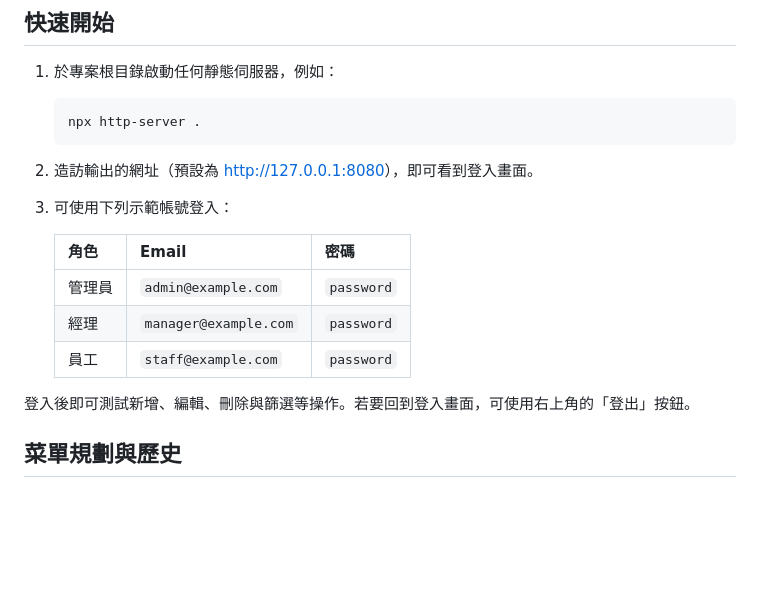
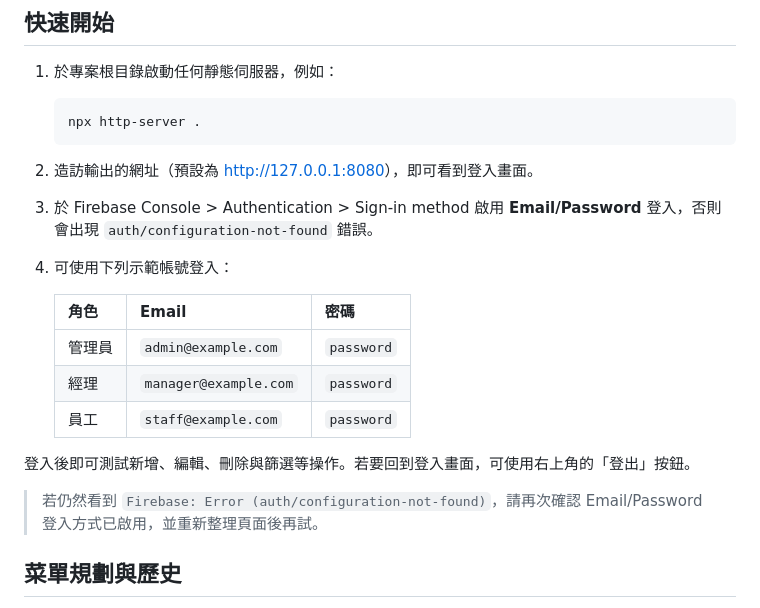
Before and after one commit to de0987045762/dinbedan, a Markdown page: README.md, the part around the change. Drawn GitHub-style; blank space fills up the shorter version.

Commit message:
Revise README with login details and sample accounts
Updated login instructions and added sample accounts.

```diff
--- a/README.md
+++ b/README.md
@@ -21,7 +21,9 @@
 
 2. 造訪輸出的網址（預設為 <http://127.0.0.1:8080>），即可看到登入畫面。
 
-3. 可使用下列示範帳號登入：
+3. 於 Firebase Console > Authentication > Sign-in method 啟用 **Email/Password** 登入，否則會出現 `auth/configuration-not-found` 錯誤。
+
+4. 可使用下列示範帳號登入：
 
    | 角色   | Email                 | 密碼      |
    | ------ | -------------------- | --------- |
@@ -30,6 +32,8 @@
    | 員工   | `staff@example.com`  | `password` |
 
 登入後即可測試新增、編輯、刪除與篩選等操作。若要回到登入畫面，可使用右上角的「登出」按鈕。
+
+> 若仍然看到 `Firebase: Error (auth/configuration-not-found)`，請再次確認 Email/Password 登入方式已啟用，並重新整理頁面後再試。
 
 ## 菜單規劃與歷史
 
```
